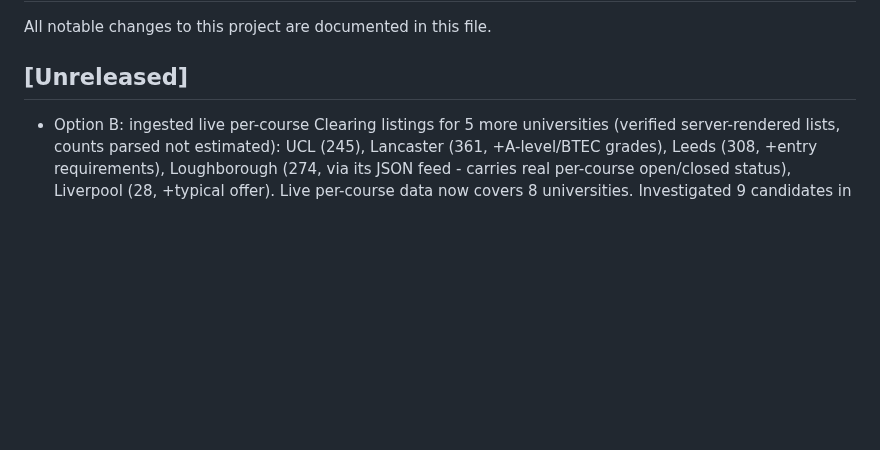
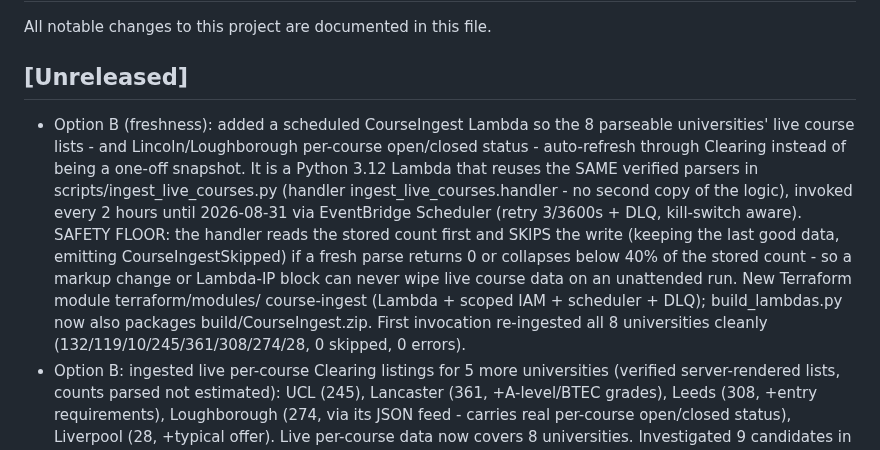
Before and after one commit to usmanmehr/clearing-course-finder, a Markdown page: CHANGELOG.md, the part around the change. GitHub-like rendering; blank space fills up the shorter version.

Commit message:
Add scheduled CourseIngest Lambda (Python 3.12, reuses verified parsers) to auto-refresh 8 universities' live courses through Clearing; safety floor prevents bad overwrites

```diff
--- a/CHANGELOG.md
+++ b/CHANGELOG.md
@@ -3,6 +3,20 @@
 All notable changes to this project are documented in this file.
 
 ## [Unreleased]
+- Option B (freshness): added a scheduled CourseIngest Lambda so the 8 parseable
+  universities' live course lists - and Lincoln/Loughborough per-course open/closed
+  status - auto-refresh through Clearing instead of being a one-off snapshot. It is
+  a Python 3.12 Lambda that reuses the SAME verified parsers in
+  scripts/ingest_live_courses.py (handler ingest_live_courses.handler - no second
+  copy of the logic), invoked every 2 hours until 2026-08-31 via EventBridge
+  Scheduler (retry 3/3600s + DLQ, kill-switch aware). SAFETY FLOOR: the handler
+  reads the stored count first and SKIPS the write (keeping the last good data,
+  emitting CourseIngestSkipped) if a fresh parse returns 0 or collapses below 40%
+  of the stored count - so a markup change or Lambda-IP block can never wipe live
+  course data on an unattended run. New Terraform module terraform/modules/
+  course-ingest (Lambda + scoped IAM + scheduler + DLQ); build_lambdas.py now also
+  packages build/CourseIngest.zip. First invocation re-ingested all 8 universities
+  cleanly (132/119/10/245/361/308/274/28, 0 skipped, 0 errors).
 - Option B: ingested live per-course Clearing listings for 5 more universities
   (verified server-rendered lists, counts parsed not estimated): UCL (245),
   Lancaster (361, +A-level/BTEC grades), Leeds (308, +entry requirements),
```
